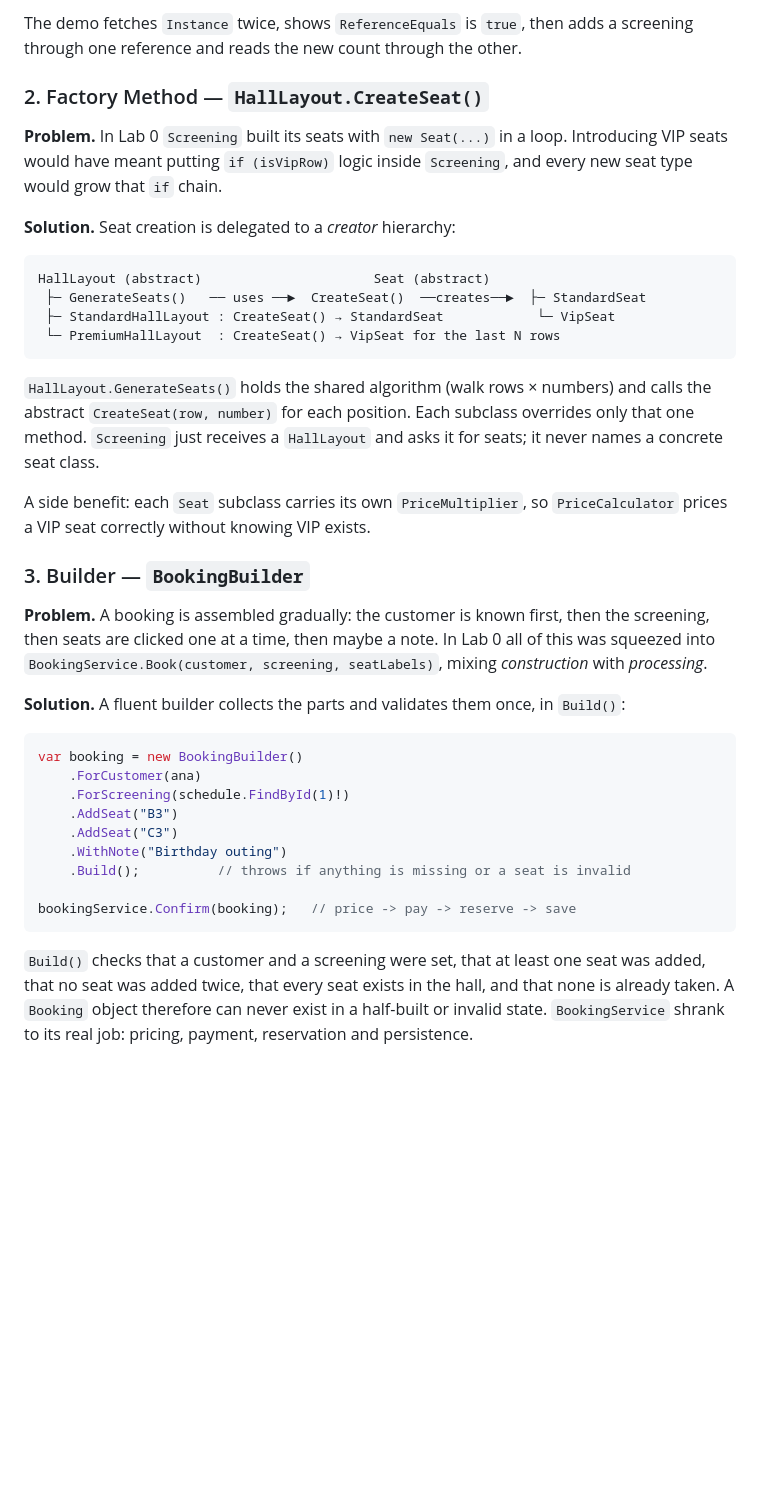
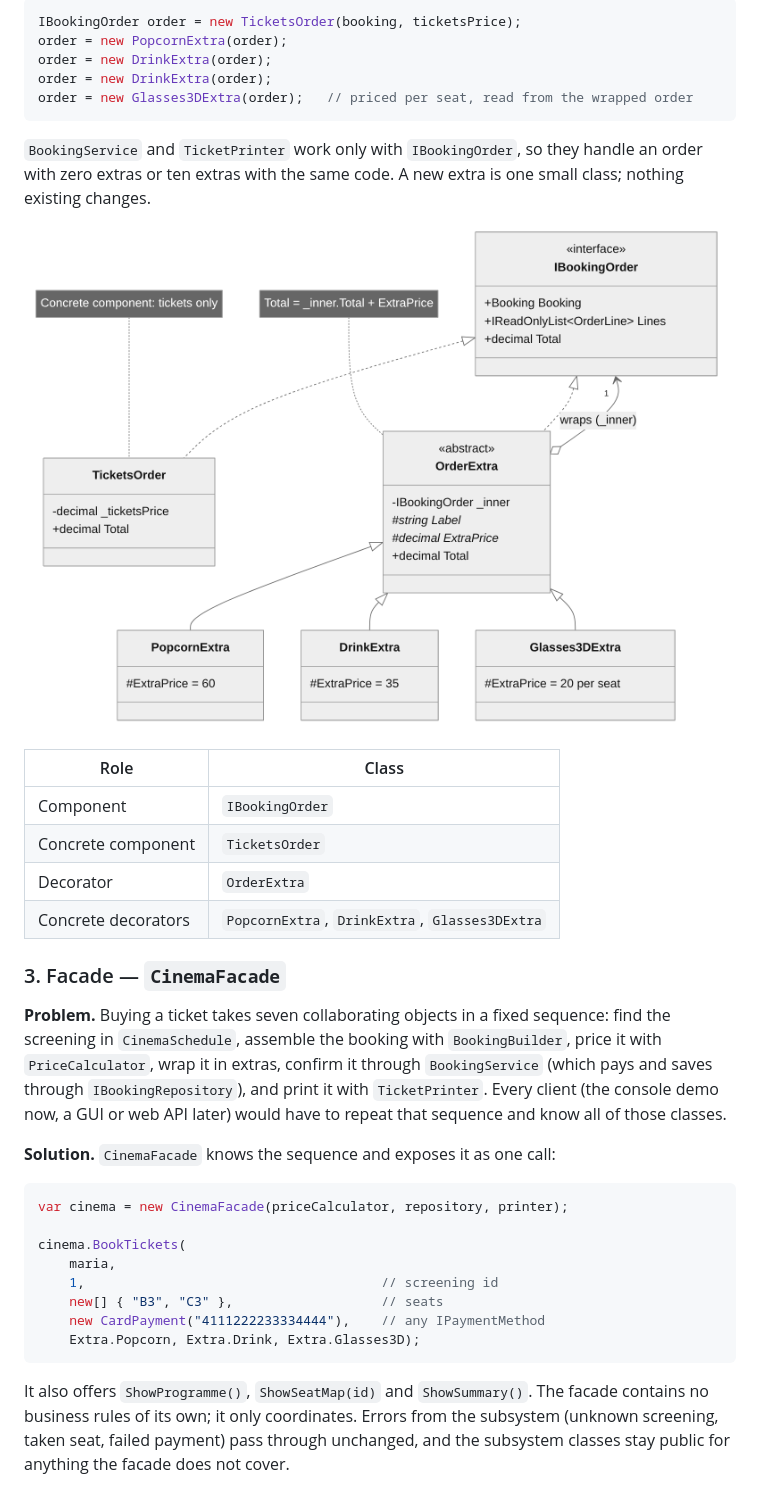
Before and after one commit to Strulea-Teodor/TMPS-labs, a Markdown page: README.md, the part around one of its changes. Drawn GitHub-style; pictures changed too: docs/uml/decorator.png (added); blank space fills up the shorter version.

````diff
--- a/README.md
+++ b/README.md
@@ -153,56 +145,51 @@ public sealed class CinemaSchedule
 
-The demo fetches `Instance` twice, shows `ReferenceEquals` is `true`, then
-adds a screening through one reference and reads the new count through the
-other.
-
-### 2. Factory Method — `HallLayout.CreateSeat()`
-
-**Problem.** In Lab 0 `Screening` built its seats with `new Seat(...)` in a
-loop. Introducing VIP seats would have meant putting `if (isVipRow)` logic
-inside `Screening`, and every new seat type would grow that `if` chain.
-
-**Solution.** Seat creation is delegated to a *creator* hierarchy:
-
-```
-HallLayout (abstract)                      Seat (abstract)
- ├─ GenerateSeats()   ── uses ──►  CreateSeat()  ──creates──►  ├─ StandardSeat
- ├─ StandardHallLayout : CreateSeat() → StandardSeat            └─ VipSeat
- └─ PremiumHallLayout  : CreateSeat() → VipSeat for the last N rows
+```csharp
+IBookingOrder order = new TicketsOrder(booking, ticketsPrice);
+order = new PopcornExtra(order);
+order = new DrinkExtra(order);
+order = new DrinkExtra(order);
+order = new Glasses3DExtra(order);   // priced per seat, read from the wrapped order
 ```
 
-`HallLayout.GenerateSeats()` holds the shared algorithm (walk rows ×
-numbers) and calls the abstract `CreateSeat(row, number)` for each position.
-Each subclass overrides only that one method. `Screening` just receives a
-`HallLayout` and asks it for seats; it never names a concrete seat class.
+`BookingService` and `TicketPrinter` work only with `IBookingOrder`, so they
+handle an order with zero extras or ten extras with the same code. A new
+extra is one small class; nothing existing changes.
 
-A side benefit: each `Seat` subclass carries its own `PriceMultiplier`, so
-`PriceCalculator` prices a VIP seat correctly without knowing VIP exists.
+<p align="center"><img src="docs/uml/decorator.png" alt="UML class diagram of the Decorator pattern" width="700"></p>
 
-### 3. Builder — `BookingBuilder`
+| Role                | Class                                           |
+|---------------------|-------------------------------------------------|
+| Component           | `IBookingOrder`                                 |
+| Concrete component  | `TicketsOrder`                                  |
+| Decorator           | `OrderExtra`                                    |
+| Concrete decorators | `PopcornExtra`, `DrinkExtra`, `Glasses3DExtra`  |
 
-**Problem.** A booking is assembled gradually: the customer is known first,
-then the screening, then seats are clicked one at a time, then maybe a note.
-In Lab 0 all of this was squeezed into `BookingService.Book(customer,
-screening, seatLabels)`, mixing *construction* with *processing*.
+### 3. Facade — `CinemaFacade`
 
-**Solution.** A fluent builder collects the parts and validates them once,
-in `Build()`:
+**Problem.** Buying a ticket takes seven collaborating objects in a fixed
+sequence: find the screening in `CinemaSchedule`, assemble the booking with
+`BookingBuilder`, price it with `PriceCalculator`, wrap it in extras, confirm
+it through `BookingService` (which pays and saves through
+`IBookingRepository`), and print it with `TicketPrinter`. Every client
+(the console demo now, a GUI or web API later) would have to repeat that
+sequence and know all of those classes.
+
+**Solution.** `CinemaFacade` knows the sequence and exposes it as one call:
 
 ```csharp
-var booking = new BookingBuilder()
-    .ForCustomer(ana)
-    .ForScreening(schedule.FindById(1)!)
-    .AddSeat("B3")
-    .AddSeat("C3")
-    .WithNote("Birthday outing")
-    .Build();          // throws if anything is missing or a seat is invalid
+var cinema = new CinemaFacade(priceCalculator, repository, printer);
 
-bookingService.Confirm(booking);   // price -> pay -> reserve -> save
+cinema.BookTickets(
+    maria,
+    1,                                      // screening id
+    new[] { "B3", "C3" },                   // seats
+    new CardPayment("4111222233334444"),    // any IPaymentMethod
+    Extra.Popcorn, Extra.Drink, Extra.Glasses3D);
 ```
 
-`Build()` checks that a customer and a screening were set, that at least one
-seat was added, that no seat was added twice, that every seat exists in the
-hall, and that none is already taken. A `Booking` object therefore can never
-exist in a half-built or invalid state. `BookingService` shrank to its real
-job: pricing, payment, reservation and persistence.
+It also offers `ShowProgramme()`, `ShowSeatMap(id)` and `ShowSummary()`. The
+facade contains no business rules of its own; it only coordinates. Errors from
+the subsystem (unknown screening, taken seat, failed payment) pass through
+unchanged, and the subsystem classes stay public for anything the facade does
+not cover.
 
````
Also changed, not shown: other parts of README.md (+144 -130 lines), docs/uml/adapter.png (added), docs/uml/facade.png (added), 16 other files.
